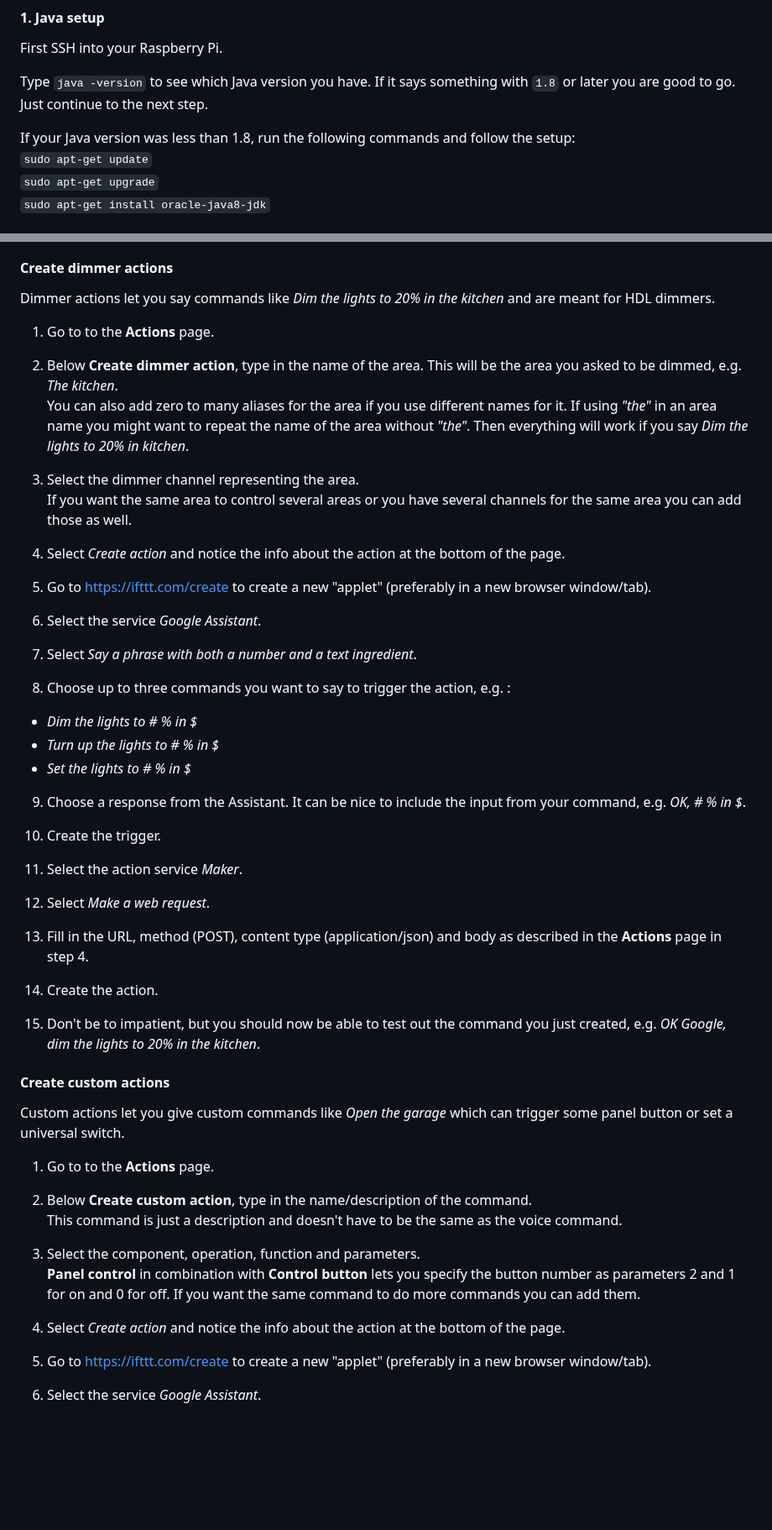
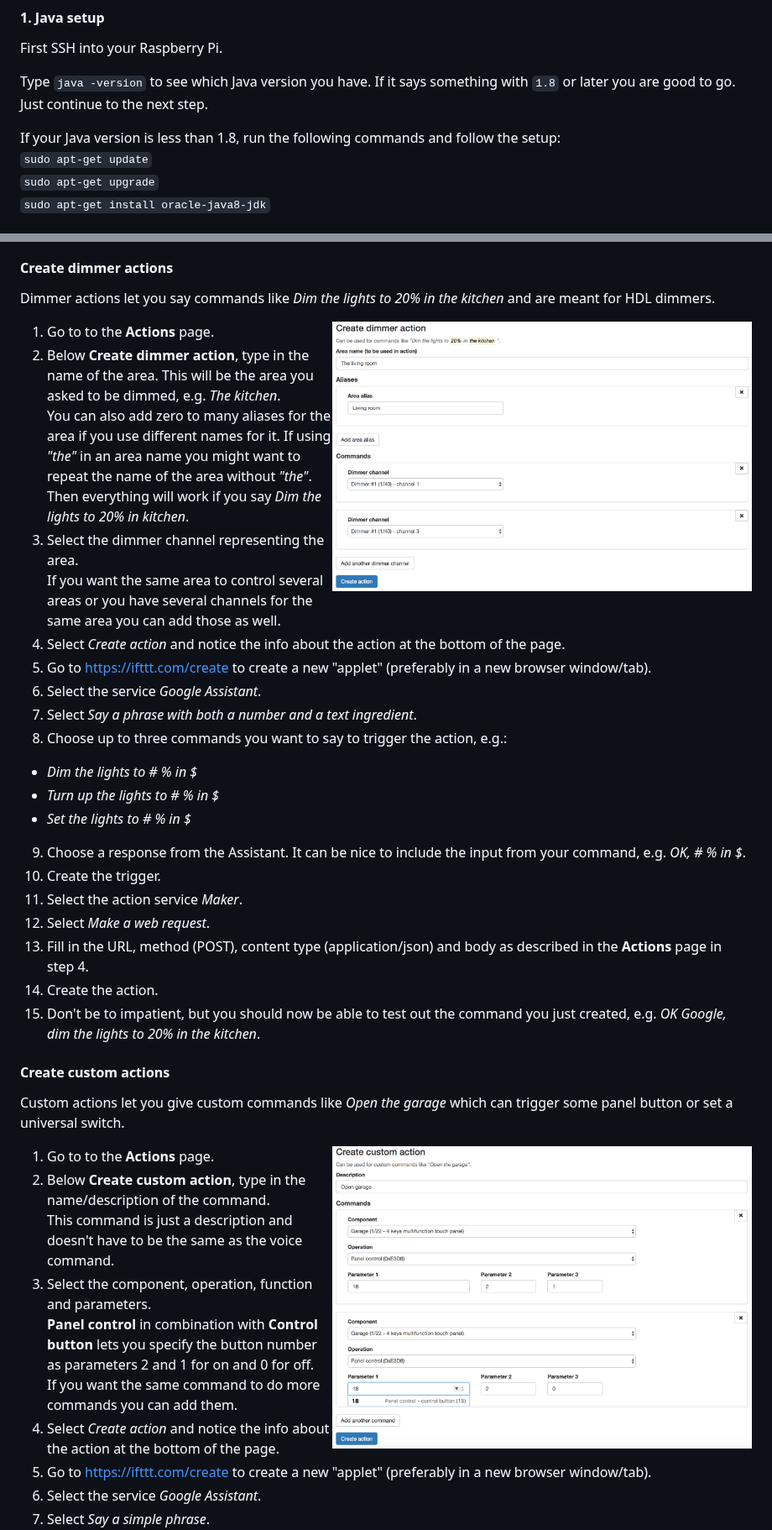
Before and after one commit to roys/java-hdl-webserver, a Markdown page: README.md, 2 parts joined by grey strips. Shown at 84% size. GitHub-like rendering; pictures changed too: misc/01-create_dimmer_action.png (added), misc/02-create_custom_action.png (added); blank space fills up the shorter version.

```diff
--- a/README.md
+++ b/README.md
@@ -65,7 +65,7 @@ First SSH into your Raspberry Pi.
 
 Type `java -version` to see which Java version you have. If it says something with `1.8` or later you are good to go. Just continue to the next step.
 
-If your Java version was less than 1.8, run the following commands and follow the setup:
+If your Java version is less than 1.8, run the following commands and follow the setup:
 `sudo apt-get update`
 `sudo apt-get upgrade`
 `sudo apt-get install oracle-java8-jdk`
@@ -145,17 +145,18 @@ Prerequisites: An account at https://ifttt.com and a Google account.
 
 Dimmer actions let you say commands like *Dim the lights to 20% in the kitchen* and are meant for HDL dimmers.
 
+<img align="right" src="https://github.com/roys/java-hdl-webserver/raw/master/misc/01-create_dimmer_action.png" alt="Example of creating dimmer action for HDL Buspro server" title="Example of creating dimmer action for HDL Buspro server" width="500" />
+
 1. Go to to the **Actions** page.
 2. Below **Create dimmer action**, type in the name of the area. This will be the area you asked to be dimmed, e.g. *The kitchen*.
 You can also add zero to many aliases for the area if you use different names for it. If using *"the"* in an area name you might want to repeat the name of the area without *"the"*. Then everything will work if you say *Dim the lights to 20% in kitchen*.
 3. Select the dimmer channel representing the area.
 If you want the same area to control several areas or you have several channels for the same area you can add those as well.
 4. Select *Create action* and notice the info about the action at the bottom of the page.
-
 5. Go to https://ifttt.com/create to create a new "applet" (preferably in a new browser window/tab).
 6. Select the service *Google Assistant*.
 7. Select *Say a phrase with both a number and a text ingredient*.
-8. Choose up to three commands you want to say to trigger the action, e.g. :
+8. Choose up to three commands you want to say to trigger the action, e.g.:
  - *Dim the lights to # % in $*
  - *Turn up the lights to # % in $*
  - *Set the lights to # % in $*
@@ -165,12 +166,13 @@ If you want the same area to control several areas or you have several channels
 12. Select *Make a web request*.
 13. Fill in the URL, method (POST), content type (application/json) and body as described in the **Actions** page in step 4.
 14. Create the action.
-
 15. Don't be to impatient, but you should now be able to test out the command you just created, e.g. *OK Google, dim the lights to 20% in the kitchen*.
 
 #### Create custom actions
 
 Custom actions let you give custom commands like *Open the garage* which can trigger some panel button or set a universal switch.
+
+<img align="right" src="https://github.com/roys/java-hdl-webserver/raw/master/misc/02-create_custom_action.png" alt="Example of creating custom action for HDL Buspro server" title="Example of creating custom action for HDL Buspro server" width="500" />
 
 1. Go to to the **Actions** page.
 2. Below **Create custom action**, type in the name/description of the command.
@@ -179,7 +181,6 @@ This command is just a description and doesn't have to be the same as the voice
 **Panel control** in combination with **Control button** lets you specify the button number as parameters 2 and 1 for on and 0 for off.
 If you want the same command to do more commands you can add them.
 4. Select *Create action* and notice the info about the action at the bottom of the page.
-
 5. Go to https://ifttt.com/create to create a new "applet" (preferably in a new browser window/tab).
 6. Select the service *Google Assistant*.
 7. Select *Say a simple phrase*.
```
Also changed, not shown: other parts of README.md (+2 -3 lines).
